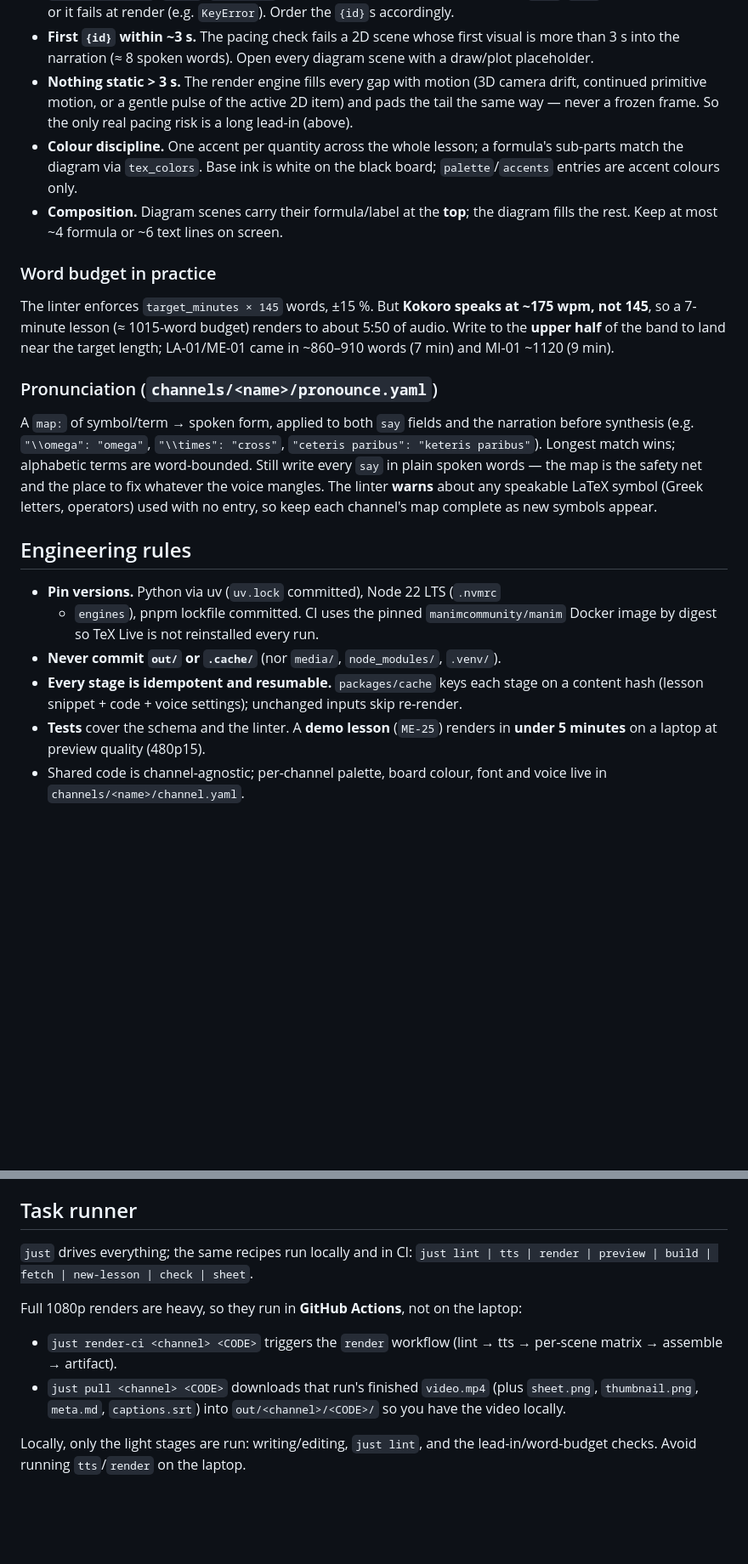
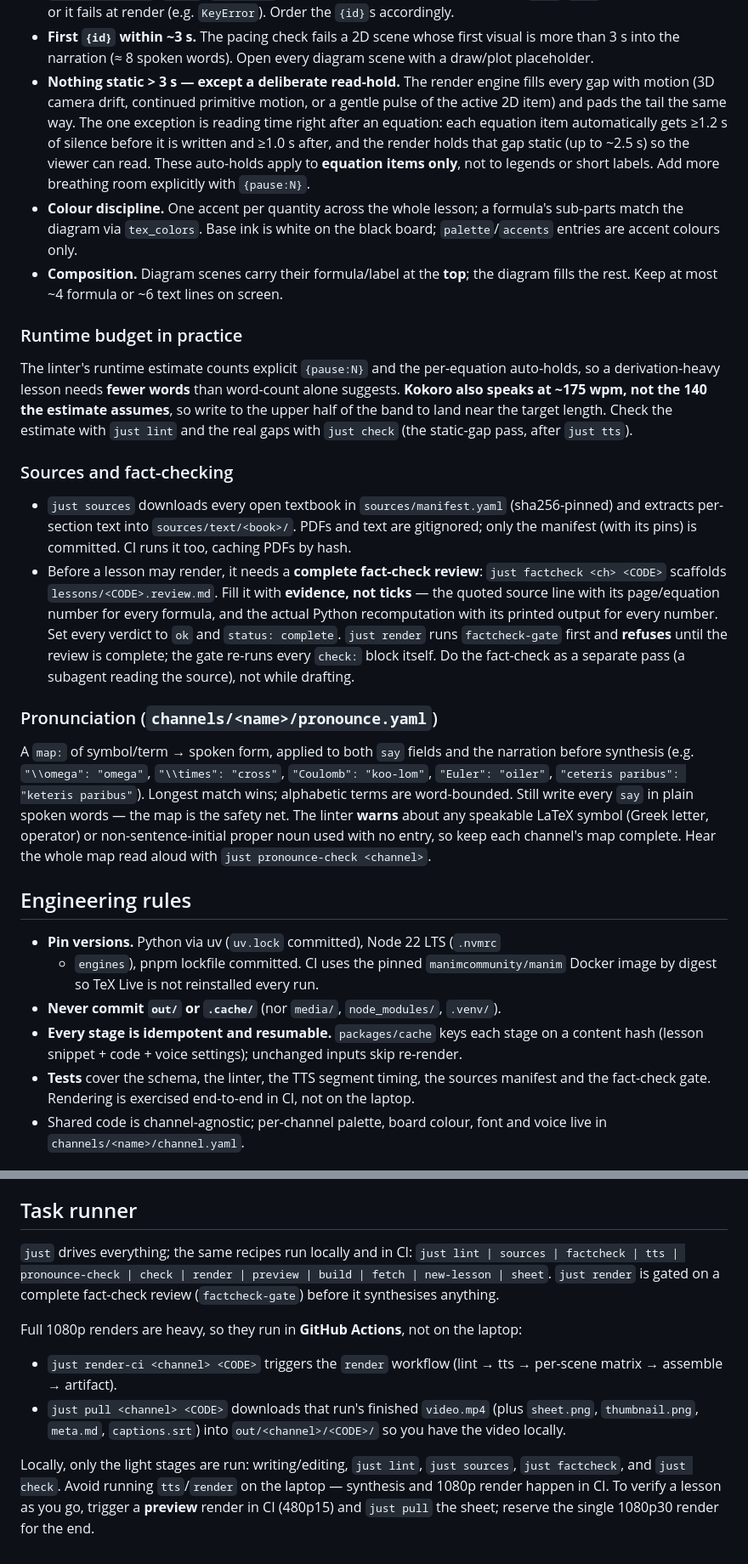
Before and after one commit to cornel-stack/drawn, a Markdown page: CLAUDE.md, 2 parts joined by grey strips. Shown at 85% size. Drawn GitHub-style; blank space fills up the shorter version.

```diff
--- a/CLAUDE.md
+++ b/CLAUDE.md
@@ -50,32 +94,54 @@ One YAML file per video at `channels/<name>/lessons/<CODE>.yaml`, validated by
 - **First `{id}` within ~3 s.** The pacing check fails a 2D scene whose first
   visual is more than 3 s into the narration (≈ 8 spoken words). Open every
   diagram scene with a draw/plot placeholder.
-- **Nothing static > 3 s.** The render engine fills every gap with motion (3D
-  camera drift, continued primitive motion, or a gentle pulse of the active 2D
-  item) and pads the tail the same way — never a frozen frame. So the only real
-  pacing risk is a long lead-in (above).
+- **Nothing static > 3 s — except a deliberate read-hold.** The render engine
+  fills every gap with motion (3D camera drift, continued primitive motion, or a
+  gentle pulse of the active 2D item) and pads the tail the same way. The one
+  exception is reading time right after an equation: each equation item
+  automatically gets ≥1.2 s of silence before it is written and ≥1.0 s after, and
+  the render holds that gap static (up to ~2.5 s) so the viewer can read. These
+  auto-holds apply to **equation items only**, not to legends or short labels.
+  Add more breathing room explicitly with `{pause:N}`.
 - **Colour discipline.** One accent per quantity across the whole lesson; a
   formula's sub-parts match the diagram via `tex_colors`. Base ink is white on
   the black board; `palette`/`accents` entries are accent colours only.
 - **Composition.** Diagram scenes carry their formula/label at the **top**; the
   diagram fills the rest. Keep at most ~4 formula or ~6 text lines on screen.
 
-### Word budget in practice
+### Runtime budget in practice
 
-The linter enforces `target_minutes × 145` words, ±15 %. But **Kokoro speaks at
-~175 wpm, not 145**, so a 7-minute lesson (≈ 1015-word budget) renders to about
-5:50 of audio. Write to the **upper half** of the band to land near the target
-length; LA-01/ME-01 came in ~860–910 words (7 min) and MI-01 ~1120 (9 min).
+The linter's runtime estimate counts explicit `{pause:N}` and the per-equation
+auto-holds, so a derivation-heavy lesson needs **fewer words** than word-count
+alone suggests. **Kokoro also speaks at ~175 wpm, not the 140 the estimate
+assumes**, so write to the upper half of the band to land near the target
+length. Check the estimate with `just lint` and the real gaps with `just check`
+(the static-gap pass, after `just tts`).
+
+### Sources and fact-checking
+
+- `just sources` downloads every open textbook in `sources/manifest.yaml`
+  (sha256-pinned) and extracts per-section text into `sources/text/<book>/`.
+  PDFs and text are gitignored; only the manifest (with its pins) is committed.
+  CI runs it too, caching PDFs by hash.
+- Before a lesson may render, it needs a **complete fact-check review**:
+  `just factcheck <ch> <CODE>` scaffolds `lessons/<CODE>.review.md`. Fill it with
+  **evidence, not ticks** — the quoted source line with its page/equation number
+  for every formula, and the actual Python recomputation with its printed output
+  for every number. Set every verdict to `ok` and `status: complete`. `just
+  render` runs `factcheck-gate` first and **refuses** until the review is
+  complete; the gate re-runs every `check:` block itself. Do the fact-check as a
+  separate pass (a subagent reading the source), not while drafting.
 
 ### Pronunciation (`channels/<name>/pronounce.yaml`)
 
 A `map:` of symbol/term → spoken form, applied to both `say` fields and the
 narration before synthesis (e.g. `"\\omega": "omega"`, `"\\times": "cross"`,
-`"ceteris paribus": "keteris paribus"`). Longest match wins; alphabetic terms
-are word-bounded. Still write every `say` in plain spoken words — the map is the
-safety net and the place to fix whatever the voice mangles. The linter **warns**
-about any speakable LaTeX symbol (Greek letters, operators) used with no entry,
-so keep each channel's map complete as new symbols appear.
+`"Coulomb": "koo-lom"`, `"Euler": "oiler"`, `"ceteris paribus": "keteris
+paribus"`). Longest match wins; alphabetic terms are word-bounded. Still write
+every `say` in plain spoken words — the map is the safety net. The linter
+**warns** about any speakable LaTeX symbol (Greek letter, operator) or
+non-sentence-initial proper noun used with no entry, so keep each channel's map
+complete. Hear the whole map read aloud with `just pronounce-check <channel>`.
 
 ## Engineering rules
 
@@ -86,8 +152,9 @@ so keep each channel's map complete as new symbols appear.
 - **Every stage is idempotent and resumable.** `packages/cache` keys each stage
   on a content hash (lesson snippet + code + voice settings); unchanged inputs
   skip re-render.
-- **Tests** cover the schema and the linter. A **demo lesson** (`ME-25`) renders
-  in **under 5 minutes** on a laptop at preview quality (480p15).
+- **Tests** cover the schema, the linter, the TTS segment timing, the sources
+  manifest and the fact-check gate. Rendering is exercised end-to-end in CI, not
+  on the laptop.
 - Shared code is channel-agnostic; per-channel palette, board colour, font and
   voice live in `channels/<name>/channel.yaml`.
 
@@ -106,7 +173,9 @@ so keep each channel's map complete as new symbols appear.
 ## Task runner
 
 `just` drives everything; the same recipes run locally and in CI:
-`just lint | tts | render | preview | build | fetch | new-lesson | check | sheet`.
+`just lint | sources | factcheck | tts | pronounce-check | check | render |
+preview | build | fetch | new-lesson | sheet`. `just render` is gated on a
+complete fact-check review (`factcheck-gate`) before it synthesises anything.
 
 Full 1080p renders are heavy, so they run in **GitHub Actions**, not on the
 laptop:
@@ -117,5 +186,8 @@ laptop:
   `sheet.png`, `thumbnail.png`, `meta.md`, `captions.srt`) into
   `out/<channel>/<CODE>/` so you have the video locally.
 
-Locally, only the light stages are run: writing/editing, `just lint`, and the
-lead-in/word-budget checks. Avoid running `tts`/`render` on the laptop.
+Locally, only the light stages are run: writing/editing, `just lint`, `just
+sources`, `just factcheck`, and `just check`. Avoid running `tts`/`render` on
+the laptop — synthesis and 1080p render happen in CI. To verify a lesson as you
+go, trigger a **preview** render in CI (480p15) and `just pull` the sheet;
+reserve the single 1080p30 render for the end.
```
Also changed, not shown: other parts of CLAUDE.md (+50 -6 lines).
